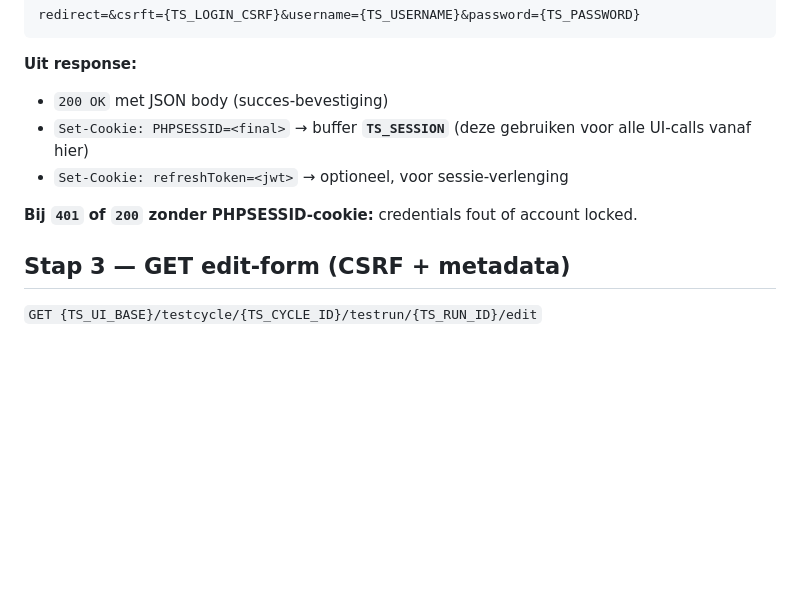
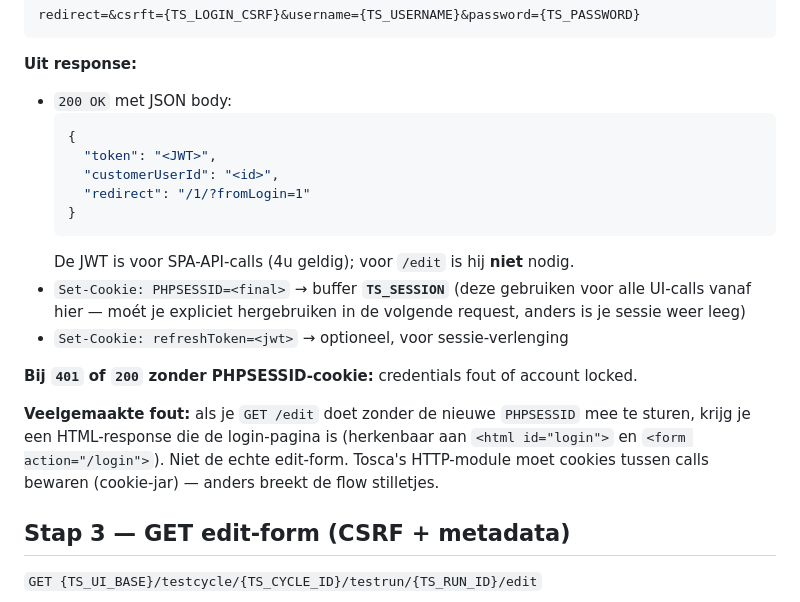
Before and after one commit to Jabba11111/api-itegrator, a Markdown page: docs/tosca-flow.md, the part around the change. Rendered like a GitHub page; blank space fills up the shorter version.

Commit message:
login response: JWT + redirect in JSON body; PHPSESSID in Set-Cookie

````diff
--- a/docs/tosca-flow.md
+++ b/docs/tosca-flow.md
@@ -114,13 +114,28 @@ redirect=&csrft={TS_LOGIN_CSRF}&username={TS_USERNAME}&password={TS_PASSWORD}
 ```
 
 **Uit response:**
-- `200 OK` met JSON body (succes-bevestiging)
+- `200 OK` met JSON body:
+  ```json
+  {
+    "token": "<JWT>",
+    "customerUserId": "<id>",
+    "redirect": "/1/?fromLogin=1"
+  }
+  ```
+  De JWT is voor SPA-API-calls (4u geldig); voor `/edit` is hij **niet** nodig.
 - `Set-Cookie: PHPSESSID=<final>` → buffer **`TS_SESSION`** (deze
-  gebruiken voor alle UI-calls vanaf hier)
+  gebruiken voor alle UI-calls vanaf hier — moét je expliciet hergebruiken
+  in de volgende request, anders is je sessie weer leeg)
 - `Set-Cookie: refreshToken=<jwt>` → optioneel, voor sessie-verlenging
 
 **Bij `401` of `200` zonder PHPSESSID-cookie:** credentials fout of
 account locked.
+
+**Veelgemaakte fout:** als je `GET /edit` doet zonder de nieuwe
+`PHPSESSID` mee te sturen, krijg je een HTML-response die de login-pagina
+is (herkenbaar aan `<html id="login">` en `<form action="/login">`).
+Niet de echte edit-form. Tosca's HTTP-module moet cookies tussen calls
+bewaren (cookie-jar) — anders breekt de flow stilletjes.
 
 ## Stap 3 — GET edit-form (CSRF + metadata)
 
````
